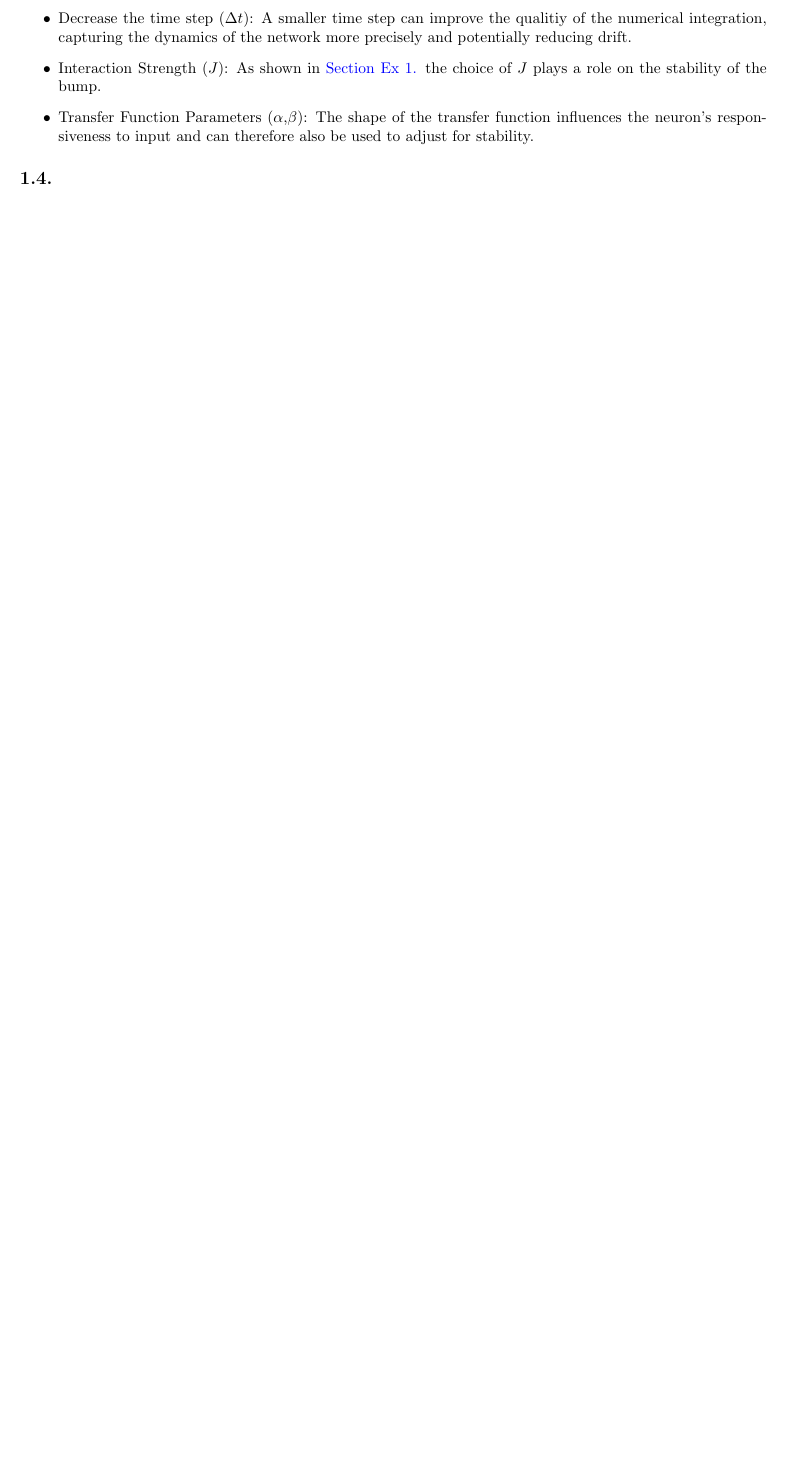
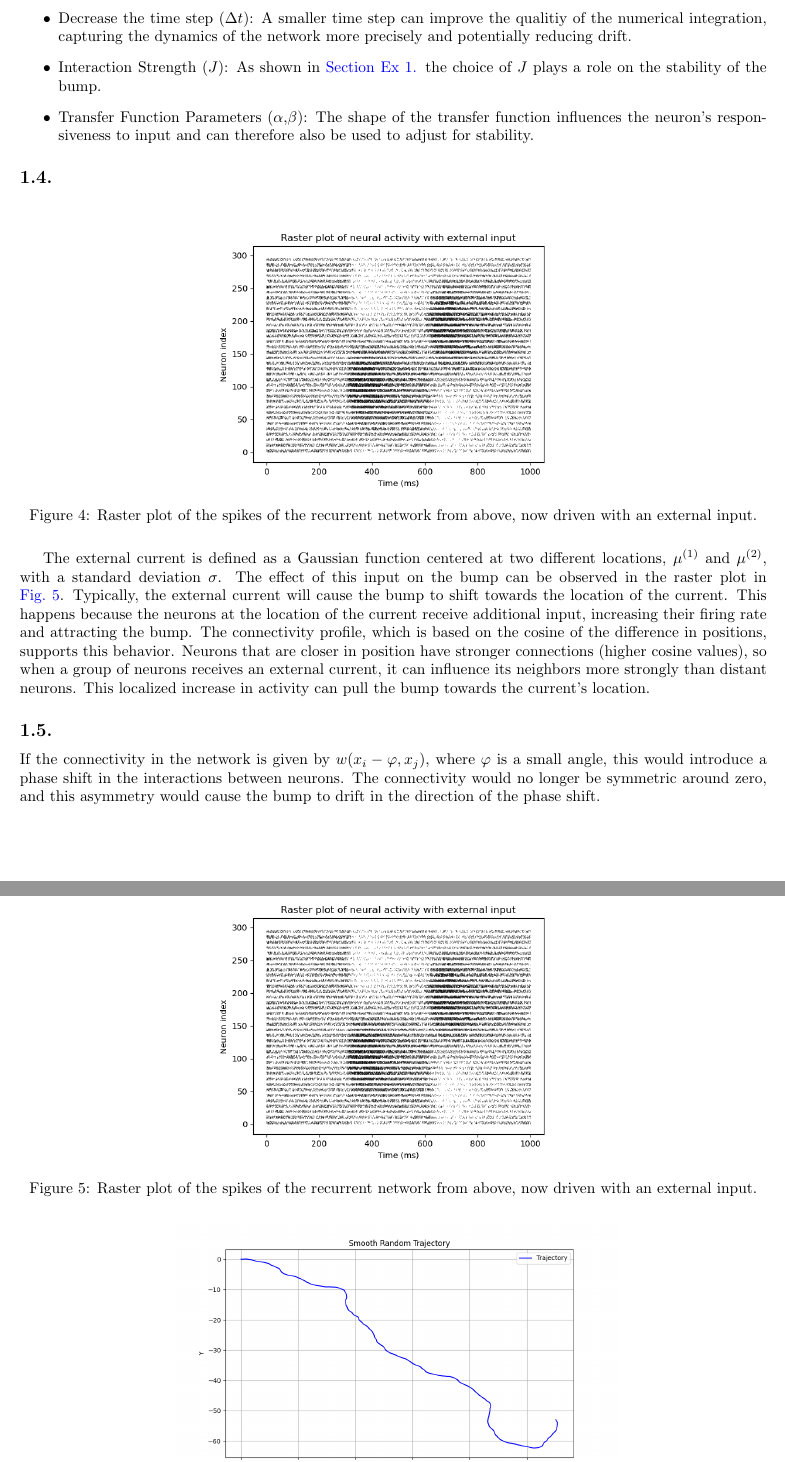
Before and after one commit to konsdibons/EPFL-NX-465-Computational-neuroscience-neuronal-dynamics, a LaTeX document (Report_MP2_KonstantinWeindel.tex): part of page 3 of 4 before the commit and two parts of pages 3 and 4 of 4 after it, the two joined at a grey line, cut so that both start at the same text, the shorter picture padded with empty space. Compiled offline with pdfLaTeX.

Commit message:
Updates from Overleaf

```diff
--- a/Report_MP2_KonstantinWeindel.tex
+++ b/Report_MP2_KonstantinWeindel.tex
@@ -120,6 +120,27 @@
 \end{itemize}
 
 \subsection*{1.4.}
+\begin{figure}[h]
+    \centering
+    \includegraphics[width=0.5\textwidth]{figures/1.4.extinput_plot_J5.png}
+    \caption{Raster plot of the spikes of the recurrent network from above, now driven with an external input.}
+    \label{fig:14}
+\end{figure}
+
+The external current is defined as a Gaussian function centered at two different locations, \( \mu^{(1)} \) and \( \mu^{(2)} \), with a standard deviation \( \sigma \).
+The effect of this input on the bump can be observed in the raster plot in \cref{fig:14}. Typically, the external current will cause the bump to shift towards the location of the current. This happens because the neurons at the location of the current receive additional input, increasing their firing rate and attracting the bump.
+The connectivity profile, which is based on the cosine of the difference in positions, supports this behavior. Neurons that are closer in position have stronger connections (higher cosine values), so when a group of neurons receives an external current, it can influence its neighbors more strongly than distant neurons. This localized increase in activity can pull the bump towards the current's location.
+
+\subsection*{1.5.}
+\begin{figure}[h]
+    \centering
+    \includegraphics[width=0.5\textwidth]{figures/1.4.extinput_plot_J5.png}
+    \caption{Raster plot of the spikes of the recurrent network from above, now driven with an external input.}
+    \label{fig:14}
+\end{figure}
+
+If the connectivity in the network is given by \( w(x_i - \varphi, x_j) \), where \( \varphi \) is a small angle, this would introduce a phase shift in the interactions between neurons. The connectivity would no longer be symmetric around zero, and this asymmetry would cause the bump to drift in the direction of the phase shift.
+
 
 
 \section{Integration}
```
Also changed, not shown: konsta_31.png, Report_MP2_KonstantinWeindel.tex (8 more changed lines).
